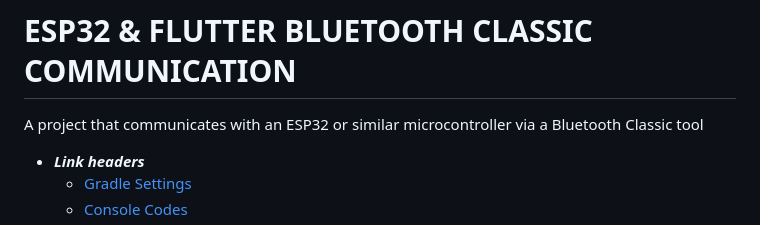
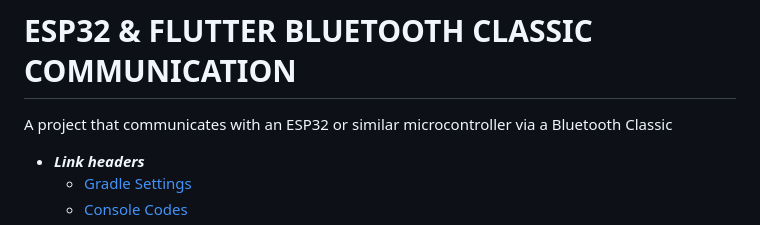
Before and after one commit to SERENGOKYILDIZ/ESP32-FLUTTER-BLUETOOTH-CLASSIC, a Markdown page: README.md, the part around the change. Drawn GitHub-style.

Commit message:
Update README.md v.3

```diff
--- a/README.md
+++ b/README.md
@@ -1,5 +1,5 @@
 # ESP32 & FLUTTER BLUETOOTH CLASSIC COMMUNICATION
-A project that communicates with an ESP32 or similar microcontroller via a Bluetooth Classic tool
+A project that communicates with an ESP32 or similar microcontroller via a Bluetooth Classic
 - ***Link headers***
   - [Gradle Settings](#1--gradle-settings)<br/>
   - [Console Codes](#2--console-codes)<br/>
```
